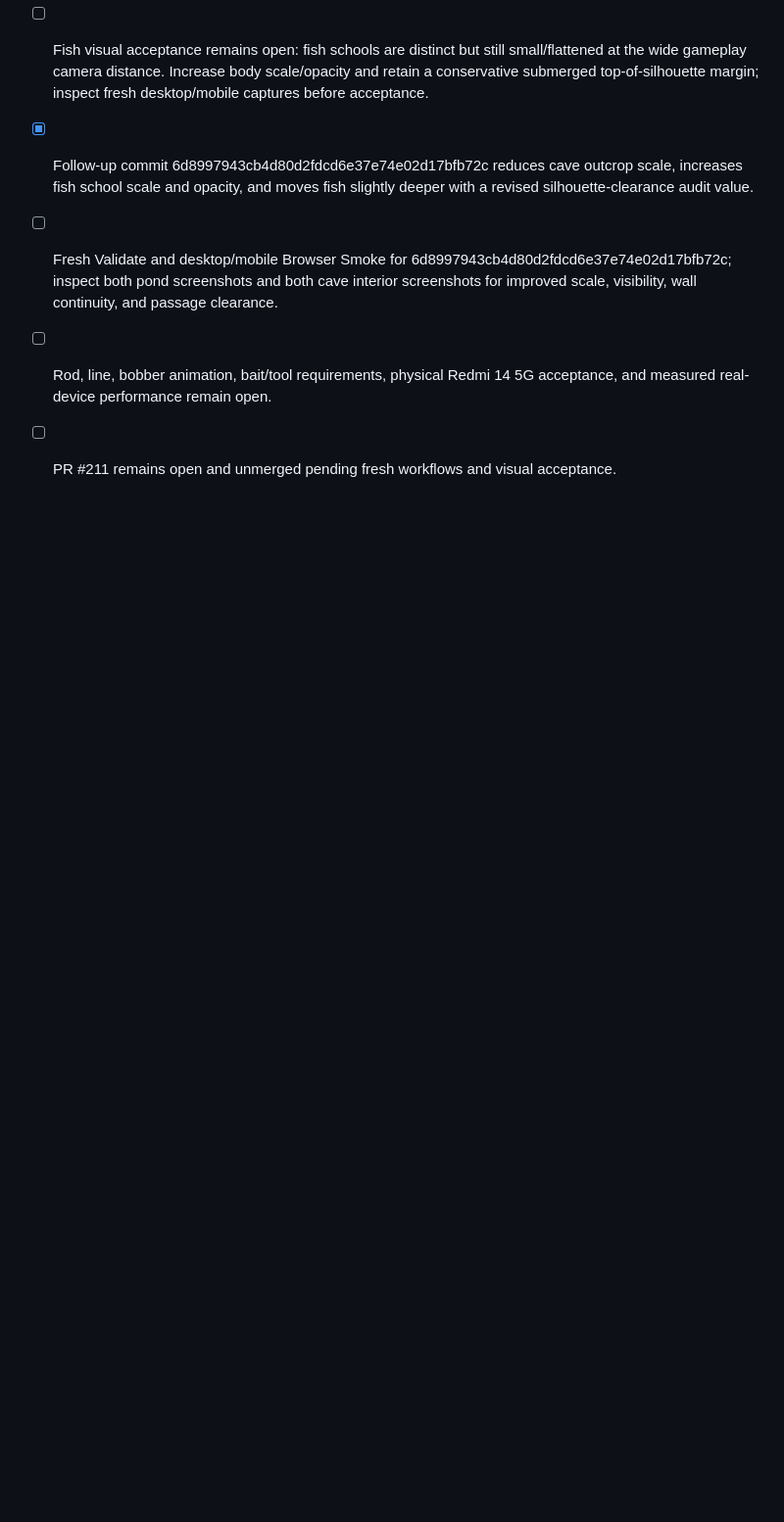
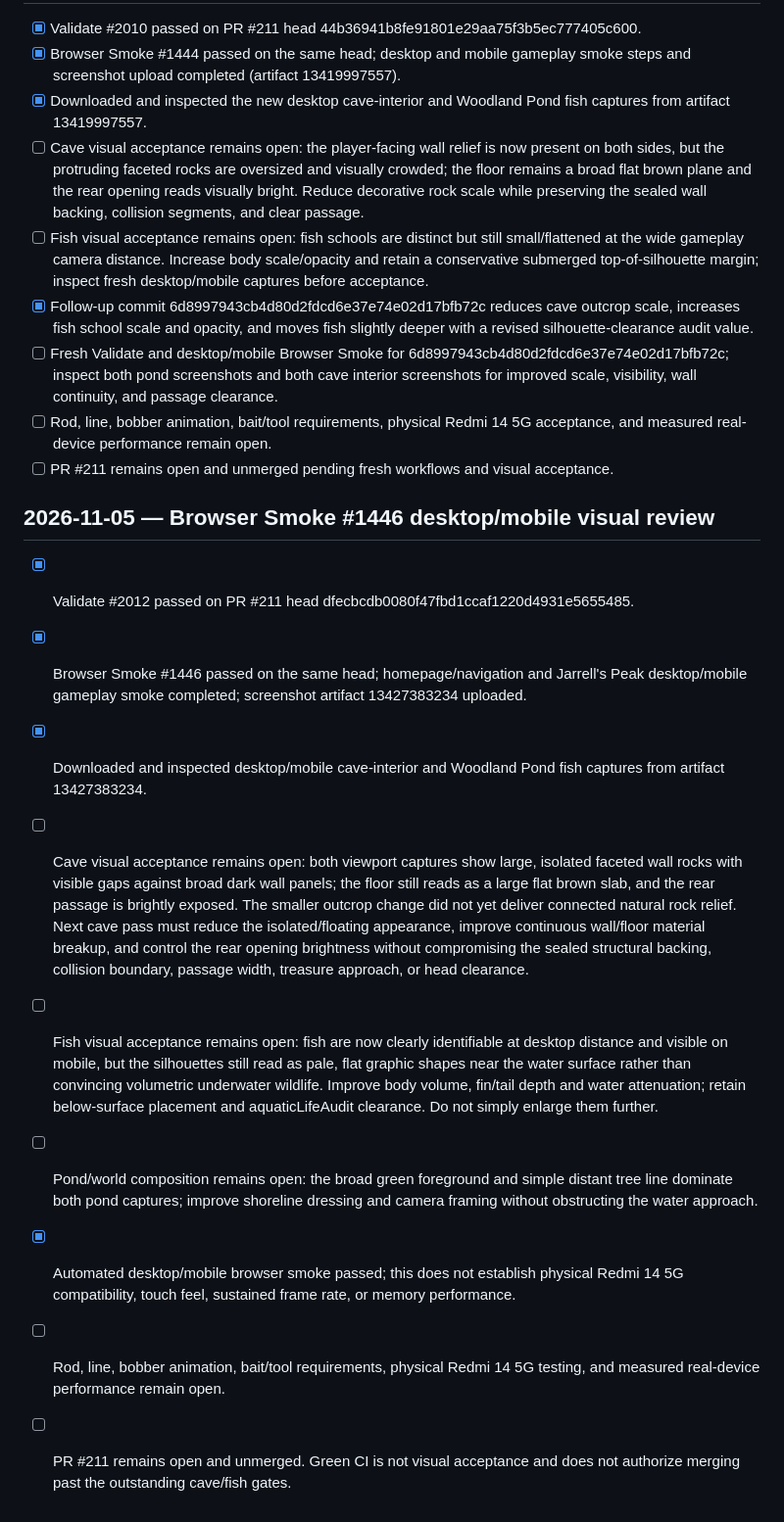
Before and after one commit to CryptoDilis/Climboria, a Markdown page: CLIMBORIA_WORLD_EXPANSION_CHECKLIST.md, the part around the change. Shown at 98% size. Rendered like a GitHub page; blank space fills up the shorter version.

Commit message:
docs: record Browser Smoke 1446 visual review

```diff
--- a/CLIMBORIA_WORLD_EXPANSION_CHECKLIST.md
+++ b/CLIMBORIA_WORLD_EXPANSION_CHECKLIST.md
@@ -857,3 +857,15 @@ For each meaningful implementation batch:
 - [ ] Fresh Validate and desktop/mobile Browser Smoke for 6d8997943cb4d80d2fdcd6e37e74e02d17bfb72c; inspect both pond screenshots and both cave interior screenshots for improved scale, visibility, wall continuity, and passage clearance.
 - [ ] Rod, line, bobber animation, bait/tool requirements, physical Redmi 14 5G acceptance, and measured real-device performance remain open.
 - [ ] PR #211 remains open and unmerged pending fresh workflows and visual acceptance.
+
+## 2026-11-05 — Browser Smoke #1446 desktop/mobile visual review
+
+- [x] Validate #2012 passed on PR #211 head dfecbcdb0080f47fbd1ccaf1220d4931e5655485.
+- [x] Browser Smoke #1446 passed on the same head; homepage/navigation and Jarrell's Peak desktop/mobile gameplay smoke completed; screenshot artifact 13427383234 uploaded.
+- [x] Downloaded and inspected desktop/mobile cave-interior and Woodland Pond fish captures from artifact 13427383234.
+- [ ] Cave visual acceptance remains open: both viewport captures show large, isolated faceted wall rocks with visible gaps against broad dark wall panels; the floor still reads as a large flat brown slab, and the rear passage is brightly exposed. The smaller outcrop change did not yet deliver connected natural rock relief. Next cave pass must reduce the isolated/floating appearance, improve continuous wall/floor material breakup, and control the rear opening brightness without compromising the sealed structural backing, collision boundary, passage width, treasure approach, or head clearance.
+- [ ] Fish visual acceptance remains open: fish are now clearly identifiable at desktop distance and visible on mobile, but the silhouettes still read as pale, flat graphic shapes near the water surface rather than convincing volumetric underwater wildlife. Improve body volume, fin/tail depth and water attenuation; retain below-surface placement and aquaticLifeAudit clearance. Do not simply enlarge them further.
+- [ ] Pond/world composition remains open: the broad green foreground and simple distant tree line dominate both pond captures; improve shoreline dressing and camera framing without obstructing the water approach.
+- [x] Automated desktop/mobile browser smoke passed; this does not establish physical Redmi 14 5G compatibility, touch feel, sustained frame rate, or memory performance.
+- [ ] Rod, line, bobber animation, bait/tool requirements, physical Redmi 14 5G testing, and measured real-device performance remain open.
+- [ ] PR #211 remains open and unmerged. Green CI is not visual acceptance and does not authorize merging past the outstanding cave/fish gates.
```
